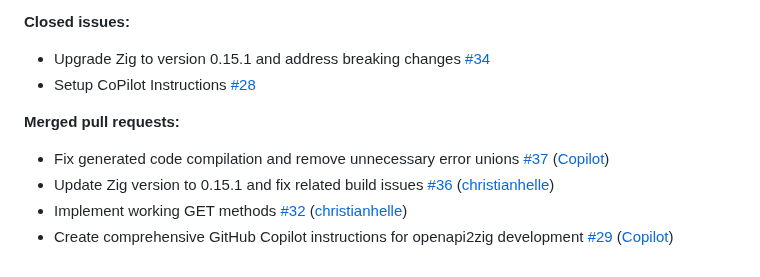
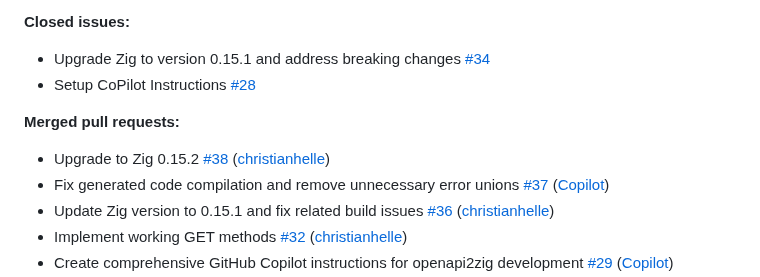
Before and after one commit to christianhelle/openapi2zig, a Markdown page: CHANGELOG.md, the part around the change. Rendered like a GitHub page.

Commit message:
Update changelog [skip ci]

```diff
--- a/CHANGELOG.md
+++ b/CHANGELOG.md
@@ -26,6 +26,7 @@
 
 **Merged pull requests:**
 
+- Upgrade to Zig 0.15.2 [\#38](https://github.com/christianhelle/openapi2zig/pull/38) ([christianhelle](https://github.com/christianhelle))
 - Fix generated code compilation and remove unnecessary error unions [\#37](https://github.com/christianhelle/openapi2zig/pull/37) ([Copilot](https://github.com/apps/copilot-swe-agent))
 - Update Zig version to 0.15.1 and fix related build issues [\#36](https://github.com/christianhelle/openapi2zig/pull/36) ([christianhelle](https://github.com/christianhelle))
 - Implement working GET methods [\#32](https://github.com/christianhelle/openapi2zig/pull/32) ([christianhelle](https://github.com/christianhelle))
```
